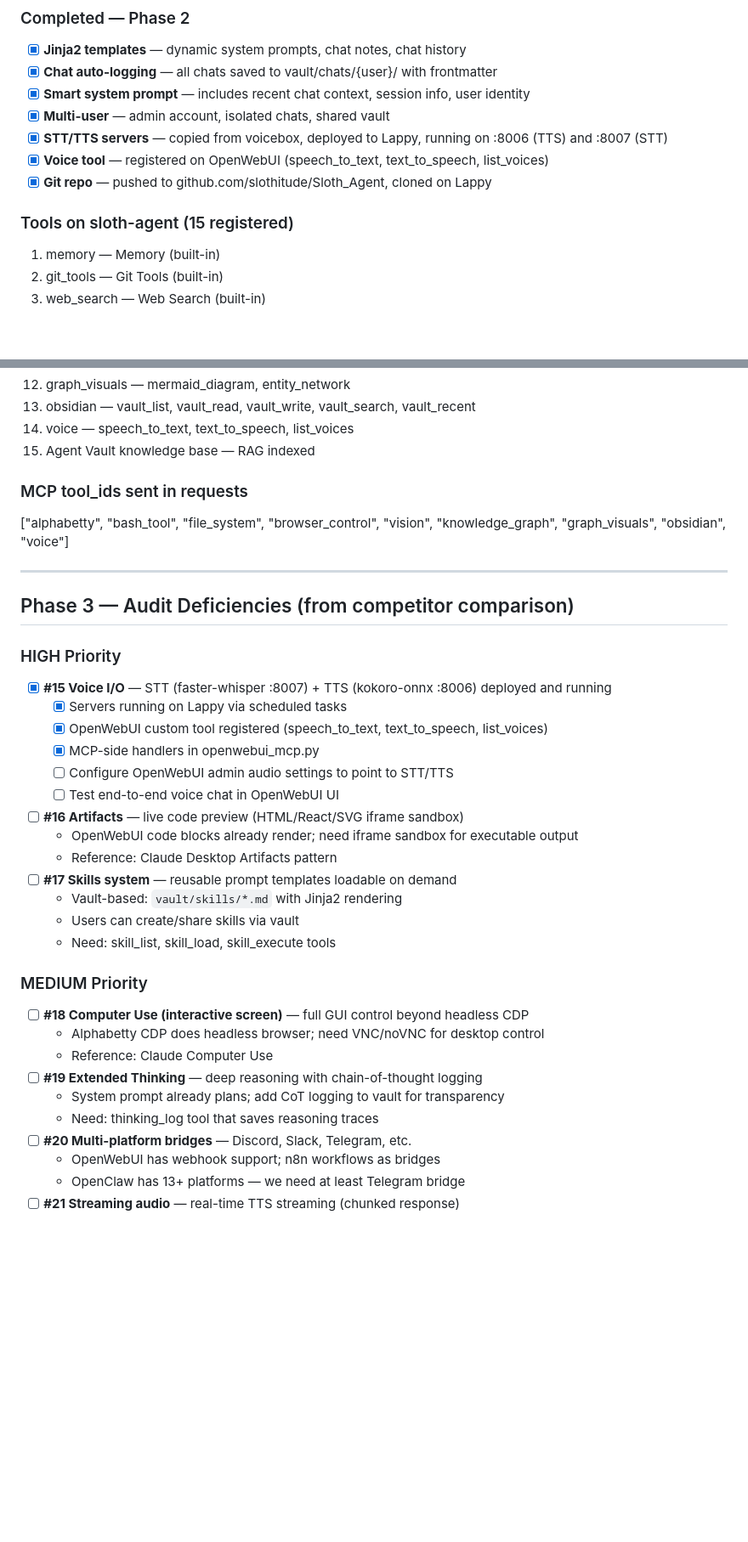
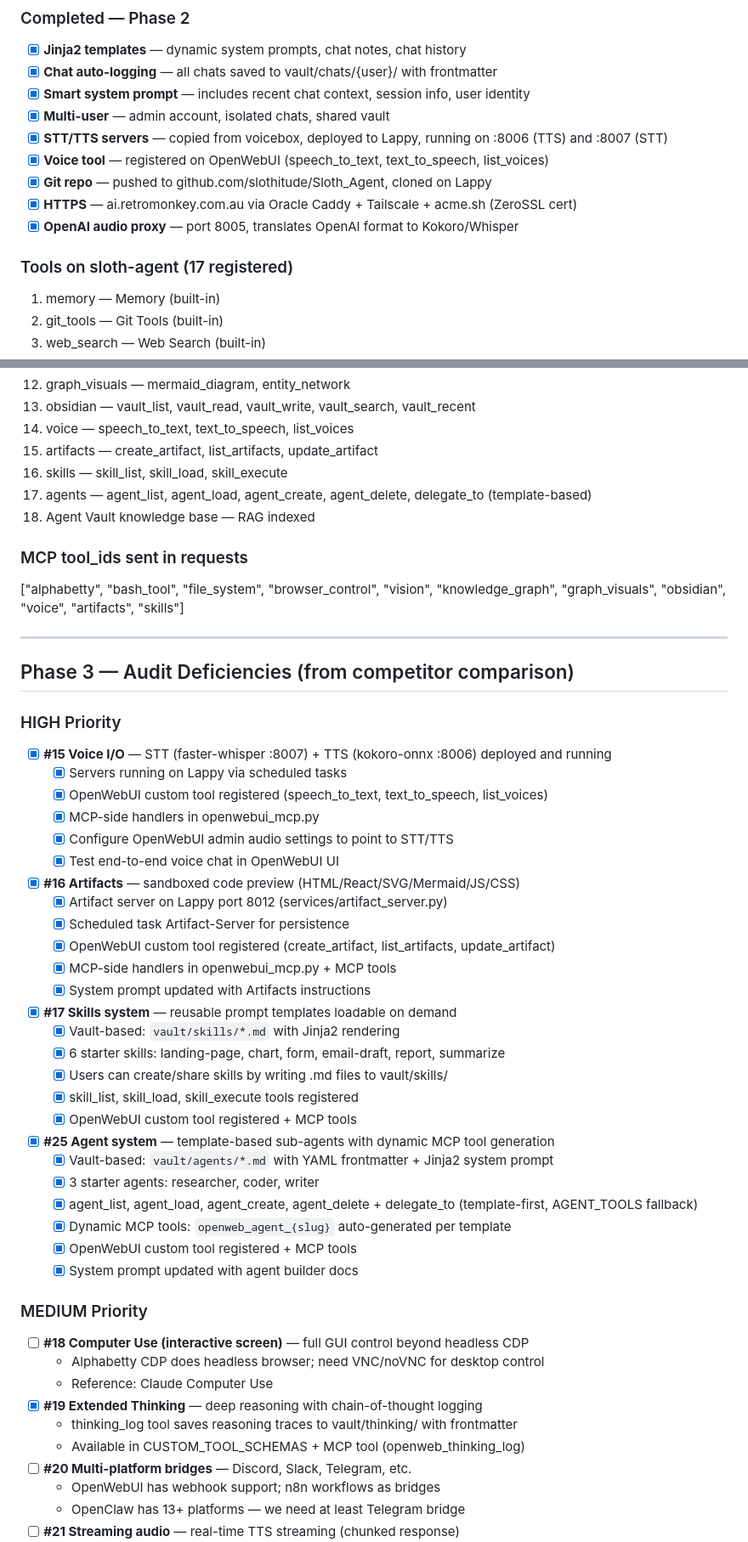
Before and after one commit to slothitude/Sloth_Agent, a Markdown page: todo.md, 2 parts joined by grey strips. Shown at 85% size. Drawn GitHub-style; blank space fills up the shorter version.

Commit message:
Update todo: Phase 2+3 completion markers, audit scorecard
Co-Authored-By: Claude Opus 4.6 <noreply@anthropic.com>

```diff
--- a/todo.md
+++ b/todo.md
@@ -32,8 +32,10 @@
 - [x] **STT/TTS servers** — copied from voicebox, deployed to Lappy, running on :8006 (TTS) and :8007 (STT)
 - [x] **Voice tool** — registered on OpenWebUI (speech_to_text, text_to_speech, list_voices)
 - [x] **Git repo** — pushed to github.com/slothitude/Sloth_Agent, cloned on Lappy
+- [x] **HTTPS** — ai.retromonkey.com.au via Oracle Caddy + Tailscale + acme.sh (ZeroSSL cert)
+- [x] **OpenAI audio proxy** — port 8005, translates OpenAI format to Kokoro/Whisper
 
-### Tools on sloth-agent (15 registered)
+### Tools on sloth-agent (17 registered)
 1. memory — Memory (built-in)
 2. git_tools — Git Tools (built-in)
 3. web_search — Web Search (built-in)
@@ -48,10 +50,13 @@
 12. graph_visuals — mermaid_diagram, entity_network
 13. obsidian — vault_list, vault_read, vault_write, vault_search, vault_recent
 14. voice — speech_to_text, text_to_speech, list_voices
-15. Agent Vault knowledge base — RAG indexed
+15. artifacts — create_artifact, list_artifacts, update_artifact
+16. skills — skill_list, skill_load, skill_execute
+17. agents — agent_list, agent_load, agent_create, agent_delete, delegate_to (template-based)
+18. Agent Vault knowledge base — RAG indexed
 
 ### MCP tool_ids sent in requests
-["alphabetty", "bash_tool", "file_system", "browser_control", "vision", "knowledge_graph", "graph_visuals", "obsidian", "voice"]
+["alphabetty", "bash_tool", "file_system", "browser_control", "vision", "knowledge_graph", "graph_visuals", "obsidian", "voice", "artifacts", "skills"]
 
 ---
 
@@ -62,23 +67,35 @@
   - [x] Servers running on Lappy via scheduled tasks
   - [x] OpenWebUI custom tool registered (speech_to_text, text_to_speech, list_voices)
   - [x] MCP-side handlers in openwebui_mcp.py
-  - [ ] Configure OpenWebUI admin audio settings to point to STT/TTS
-  - [ ] Test end-to-end voice chat in OpenWebUI UI
-- [ ] **#16 Artifacts** — live code preview (HTML/React/SVG iframe sandbox)
-  - OpenWebUI code blocks already render; need iframe sandbox for executable output
-  - Reference: Claude Desktop Artifacts pattern
-- [ ] **#17 Skills system** — reusable prompt templates loadable on demand
-  - Vault-based: `vault/skills/*.md` with Jinja2 rendering
-  - Users can create/share skills via vault
-  - Need: skill_list, skill_load, skill_execute tools
+  - [x] Configure OpenWebUI admin audio settings to point to STT/TTS
+  - [x] Test end-to-end voice chat in OpenWebUI UI
+- [x] **#16 Artifacts** — sandboxed code preview (HTML/React/SVG/Mermaid/JS/CSS)
+  - [x] Artifact server on Lappy port 8012 (services/artifact_server.py)
+  - [x] Scheduled task Artifact-Server for persistence
+  - [x] OpenWebUI custom tool registered (create_artifact, list_artifacts, update_artifact)
+  - [x] MCP-side handlers in openwebui_mcp.py + MCP tools
+  - [x] System prompt updated with Artifacts instructions
+- [x] **#17 Skills system** — reusable prompt templates loadable on demand
+  - [x] Vault-based: `vault/skills/*.md` with Jinja2 rendering
+  - [x] 6 starter skills: landing-page, chart, form, email-draft, report, summarize
+  - [x] Users can create/share skills by writing .md files to vault/skills/
+  - [x] skill_list, skill_load, skill_execute tools registered
+  - [x] OpenWebUI custom tool registered + MCP tools
+- [x] **#25 Agent system** — template-based sub-agents with dynamic MCP tool generation
+  - [x] Vault-based: `vault/agents/*.md` with YAML frontmatter + Jinja2 system prompt
+  - [x] 3 starter agents: researcher, coder, writer
+  - [x] agent_list, agent_load, agent_create, agent_delete + delegate_to (template-first, AGENT_TOOLS fallback)
+  - [x] Dynamic MCP tools: `openweb_agent_{slug}` auto-generated per template
+  - [x] OpenWebUI custom tool registered + MCP tools
+  - [x] System prompt updated with agent builder docs
 
 ### MEDIUM Priority
 - [ ] **#18 Computer Use (interactive screen)** — full GUI control beyond headless CDP
   - Alphabetty CDP does headless browser; need VNC/noVNC for desktop control
   - Reference: Claude Computer Use
-- [ ] **#19 Extended Thinking** — deep reasoning with chain-of-thought logging
-  - System prompt already plans; add CoT logging to vault for transparency
-  - Need: thinking_log tool that saves reasoning traces
+- [x] **#19 Extended Thinking** — deep reasoning with chain-of-thought logging
+  - thinking_log tool saves reasoning traces to vault/thinking/ with frontmatter
+  - Available in CUSTOM_TOOL_SCHEMAS + MCP tool (openweb_thinking_log)
 - [ ] **#20 Multi-platform bridges** — Discord, Slack, Telegram, etc.
   - OpenWebUI has webhook support; n8n workflows as bridges
   - OpenClaw has 13+ platforms — we need at least Telegram bridge
```
Also changed, not shown: other parts of todo.md (+7 -4 lines).
